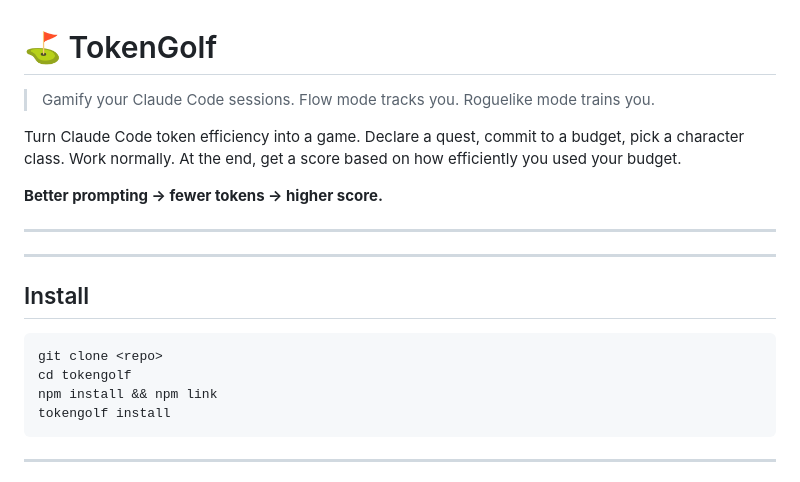
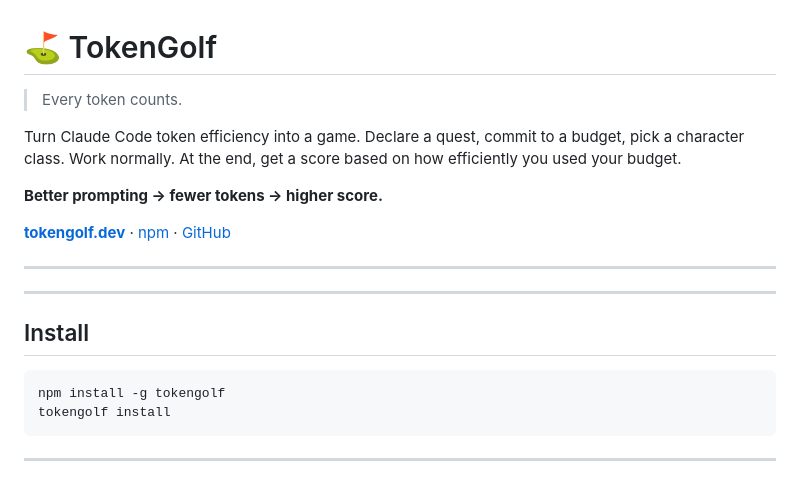
Before and after one commit to josheche/tokengolf, a Markdown page: README.md, the part around the change. Drawn GitHub-style.

Commit message:
docs: update README with npm install, new tagline, and landing page link

````diff
--- a/README.md
+++ b/README.md
@@ -1,10 +1,12 @@
 # ⛳ TokenGolf
 
-> Gamify your Claude Code sessions. Flow mode tracks you. Roguelike mode trains you.
+> Every token counts.
 
 Turn Claude Code token efficiency into a game. Declare a quest, commit to a budget, pick a character class. Work normally. At the end, get a score based on how efficiently you used your budget.
 
 **Better prompting → fewer tokens → higher score.**
+
+**[tokengolf.dev](https://josheche.github.io/tokengolf/)** · [npm](https://www.npmjs.com/package/tokengolf) · [GitHub](https://github.com/josheche/tokengolf)
 
 ---
 
@@ -15,9 +17,7 @@ Turn Claude Code token efficiency into a game. Declare a quest, commit to a budg
 ## Install
 
 ```bash
-git clone <repo>
-cd tokengolf
-npm install && npm link
+npm install -g tokengolf
 tokengolf install
 ```
 
````
